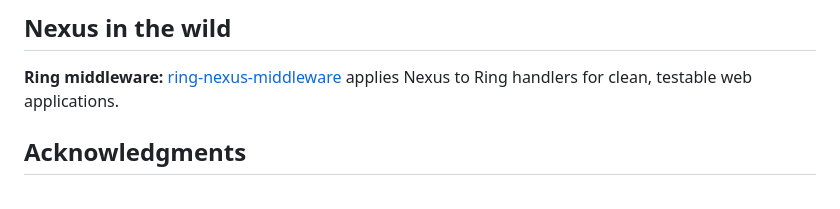
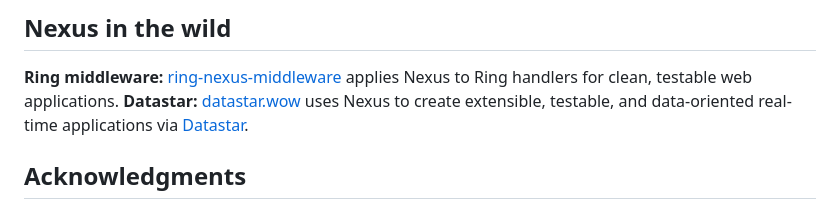
Before and after one commit to cjohansen/nexus, a Markdown page: Readme.md, the part around the change. Drawn GitHub-style.

Commit message:
Add datastar.wow to in the wild section

```diff
--- a/Readme.md
+++ b/Readme.md
@@ -929,6 +929,7 @@ You can also register interceptors with `nexus.registry/register-interceptor!`.
 ## Nexus in the wild
 
 **Ring middleware:** [ring-nexus-middleware](https://github.com/ovistoica/ring-nexus-middleware) applies Nexus to Ring handlers for clean, testable web applications.
+**Datastar:** [datastar.wow](https://github.com/brianium/datastar.wow) uses Nexus to create extensible, testable, and data-oriented real-time applications via [Datastar](https://data-star.dev/).
 
 ## Acknowledgments
 
```
